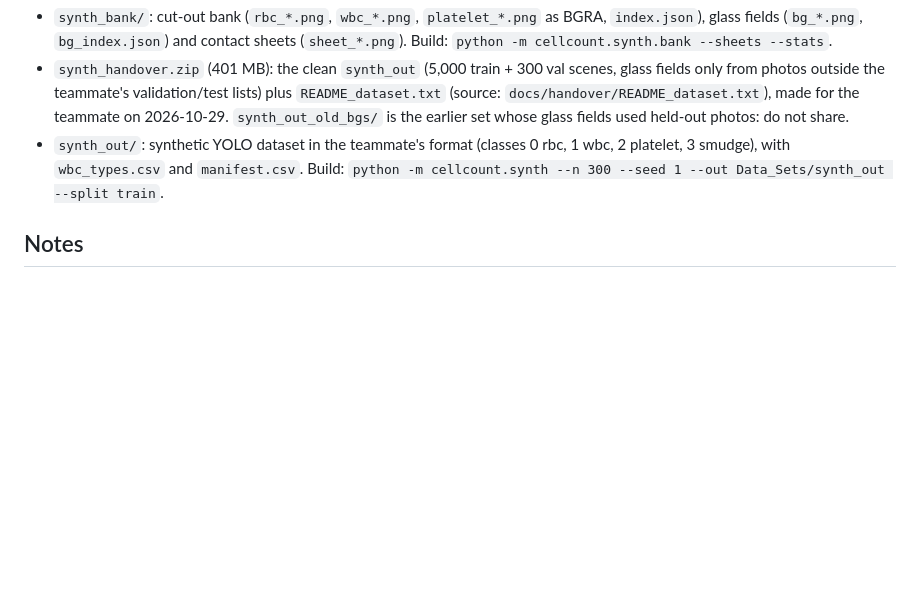
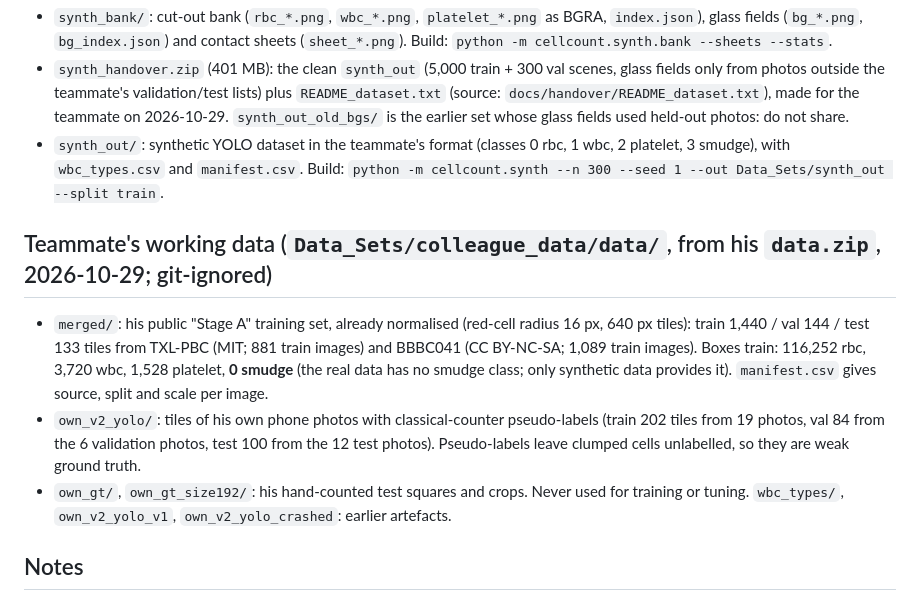
Before and after one commit to SebastianBEllingsen/Pocket-Lab, a Markdown page: docs/DATASETS.md, the part around the change. GitHub-like rendering; blank space fills up the shorter version.

Commit message:
Docs: record the teammate's working data

```diff
--- a/docs/DATASETS.md
+++ b/docs/DATASETS.md
@@ -41,6 +41,11 @@ The datasets are not final. Replace or add as needed. Root: `Data_Sets/` (git-ig
 - `synth_handover.zip` (401 MB): the clean `synth_out` (5,000 train + 300 val scenes, glass fields only from photos outside the teammate's validation/test lists) plus `README_dataset.txt` (source: `docs/handover/README_dataset.txt`), made for the teammate on 2026-10-29. `synth_out_old_bgs/` is the earlier set whose glass fields used held-out photos: do not share.
 - `synth_out/`: synthetic YOLO dataset in the teammate's format (classes 0 rbc, 1 wbc, 2 platelet, 3 smudge), with `wbc_types.csv` and `manifest.csv`. Build: `python -m cellcount.synth --n 300 --seed 1 --out Data_Sets/synth_out --split train`.
 
+## Teammate's working data (`Data_Sets/colleague_data/data/`, from his `data.zip`, 2026-10-29; git-ignored)
+- `merged/`: his public "Stage A" training set, already normalised (red-cell radius 16 px, 640 px tiles): train 1,440 / val 144 / test 133 tiles from TXL-PBC (MIT; 881 train images) and BBBC041 (CC BY-NC-SA; 1,089 train images). Boxes train: 116,252 rbc, 3,720 wbc, 1,528 platelet, **0 smudge** (the real data has no smudge class; only synthetic data provides it). `manifest.csv` gives source, split and scale per image.
+- `own_v2_yolo/`: tiles of his own phone photos with classical-counter pseudo-labels (train 202 tiles from 19 photos, val 84 from the 6 validation photos, test 100 from the 12 test photos). Pseudo-labels leave clumped cells unlabelled, so they are weak ground truth.
+- `own_gt/`, `own_gt_size192/`: his hand-counted test squares and crops. Never used for training or tuning. `wbc_types/`, `own_v2_yolo_v1`, `own_v2_yolo_crashed`: earlier artefacts.
+
 ## Notes
 - Stain, background and zoom differ strongly between Data_Set_1 and BCCD (see IDEAS.md section 4).
 - No dataset has instance masks separating overlapping cells. The overlap method has to supply that.
```
